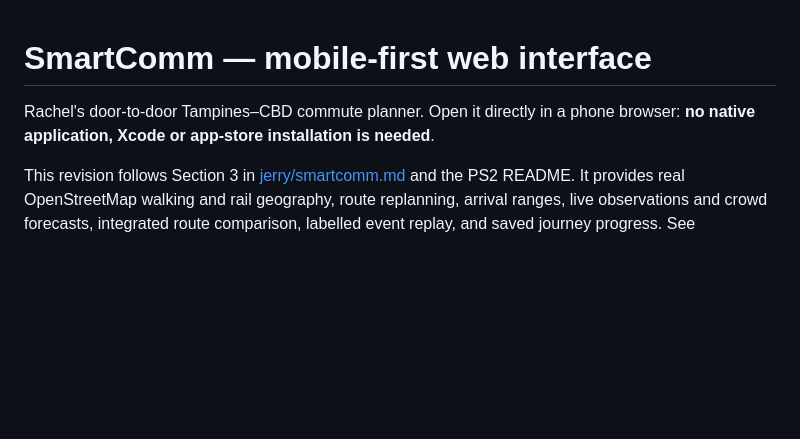
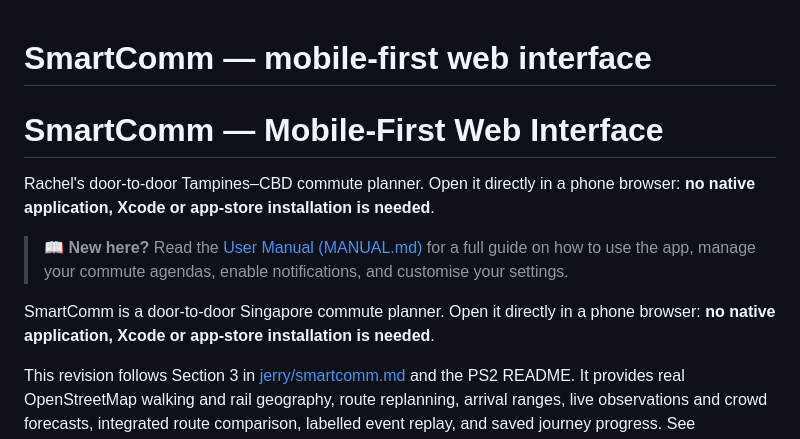
Before and after one commit to fattytng/Blueberry_Juice, a Markdown page: smartcomm_fullyAI/README.md, the part around the change. Rendered like a GitHub page; blank space fills up the shorter version.

Commit message:
ManualFile update

```diff
--- a/smartcomm_fullyAI/README.md
+++ b/smartcomm_fullyAI/README.md
@@ -1,6 +1,10 @@
 # SmartComm — mobile-first web interface
+# SmartComm — Mobile-First Web Interface
 
 Rachel's door-to-door Tampines–CBD commute planner. Open it directly in a phone browser: **no native application, Xcode or app-store installation is needed**.
+> 📖 **New here?** Read the [User Manual (MANUAL.md)](MANUAL.md) for a full guide on how to use the app, manage your commute agendas, enable notifications, and customise your settings.
+
+SmartComm is a door-to-door Singapore commute planner. Open it directly in a phone browser: **no native application, Xcode or app-store installation is needed**.
 
 This revision follows Section 3 in [jerry/smartcomm.md](../jerry/smartcomm.md) and the PS2 README. It provides real OpenStreetMap walking and rail geography, route replanning, arrival ranges, live observations and crowd forecasts, integrated route comparison, labelled event replay, and saved journey progress. See [WRITEUP.md](WRITEUP.md) for the PS2 section-by-section mapping, rubric decisions and known limitations, and [SOURCES.md](SOURCES.md) for data provenance and licences.
 
```
Also changed, not shown: smartcomm_fullyAI/MANUAL.md (added, +368 -0 lines).
